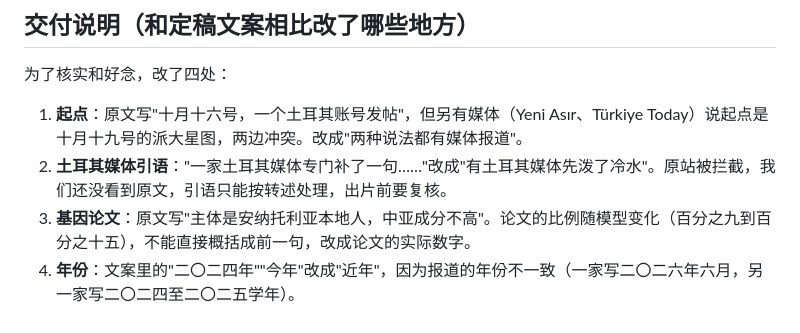
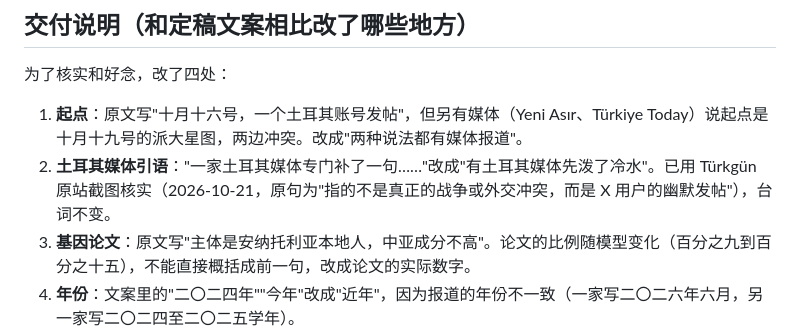
Before and after one commit to polarbearlin/video-lab, a Markdown page: demos/china-turkey-x-feud/豆包配音脚本_v1.md, the part around the change. GitHub-like rendering.

Commit message:
china-turkey-x-feud: 豆包脚本交付说明更新（Türkgün 已用原站截图核实，台词不变）
Claude-Session: https://claude.ai/code/session_01UH7GZU1U1mkPeQ626Q3gRG

```diff
--- a/demos/china-turkey-x-feud/豆包配音脚本_v1.md
+++ b/demos/china-turkey-x-feud/豆包配音脚本_v1.md
@@ -200,7 +200,7 @@
 
 为了核实和好念，改了四处：
 1. **起点**：原文写"十月十六号，一个土耳其账号发帖"，但另有媒体（Yeni Asır、Türkiye Today）说起点是十月十九号的派大星图，两边冲突。改成"两种说法都有媒体报道"。
-2. **土耳其媒体引语**："一家土耳其媒体专门补了一句……"改成"有土耳其媒体先泼了冷水"。原站被拦截，我们还没看到原文，引语只能按转述处理，出片前要复核。
+2. **土耳其媒体引语**："一家土耳其媒体专门补了一句……"改成"有土耳其媒体先泼了冷水"。已用 Türkgün 原站截图核实（2026-10-21，原句为"指的不是真正的战争或外交冲突，而是 X 用户的幽默发帖"），台词不变。
 3. **基因论文**：原文写"主体是安纳托利亚本地人，中亚成分不高"。论文的比例随模型变化（百分之九到百分之十五），不能直接概括成前一句，改成论文的实际数字。
 4. **年份**：文案里的"二〇二四年""今年"改成"近年"，因为报道的年份不一致（一家写二〇二六年六月，另一家写二〇二四至二〇二五学年）。
 
```
